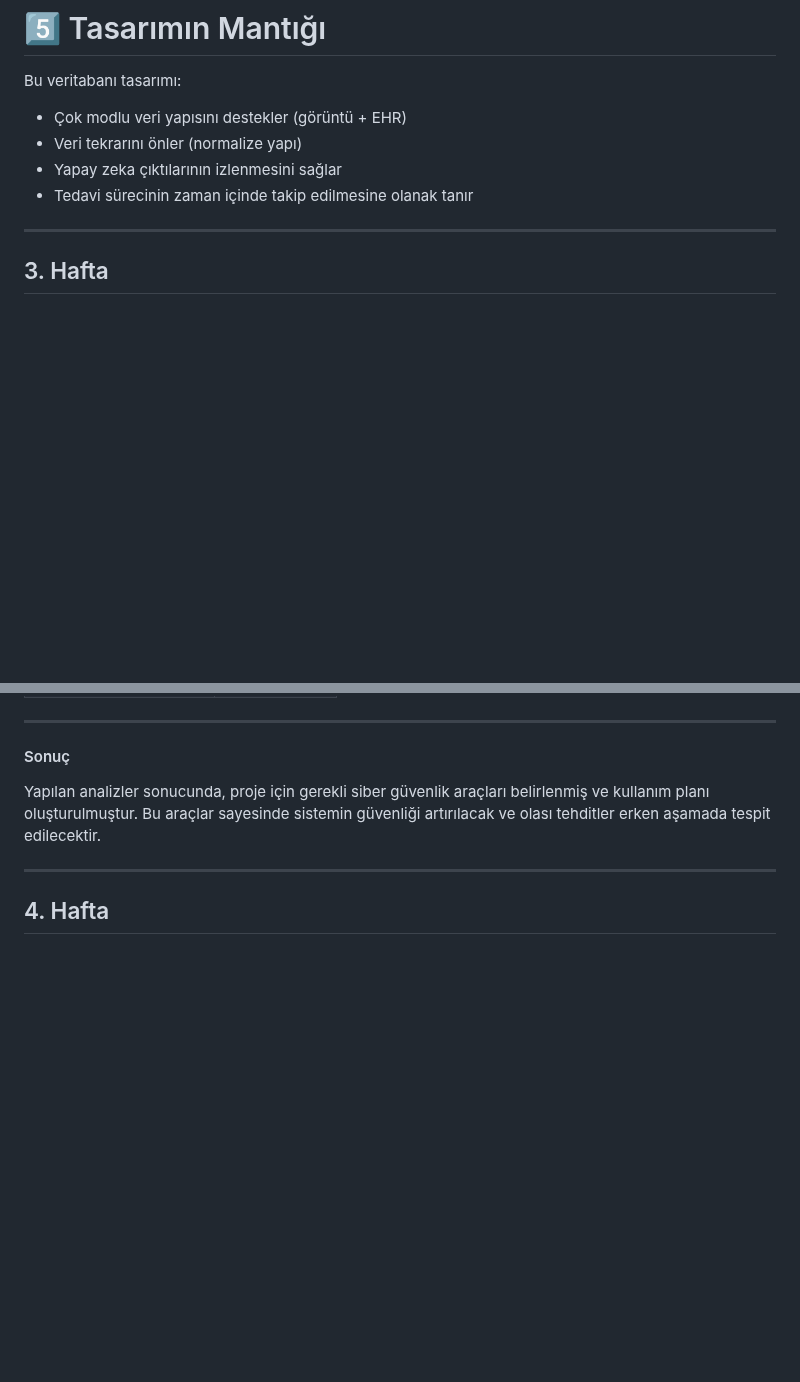
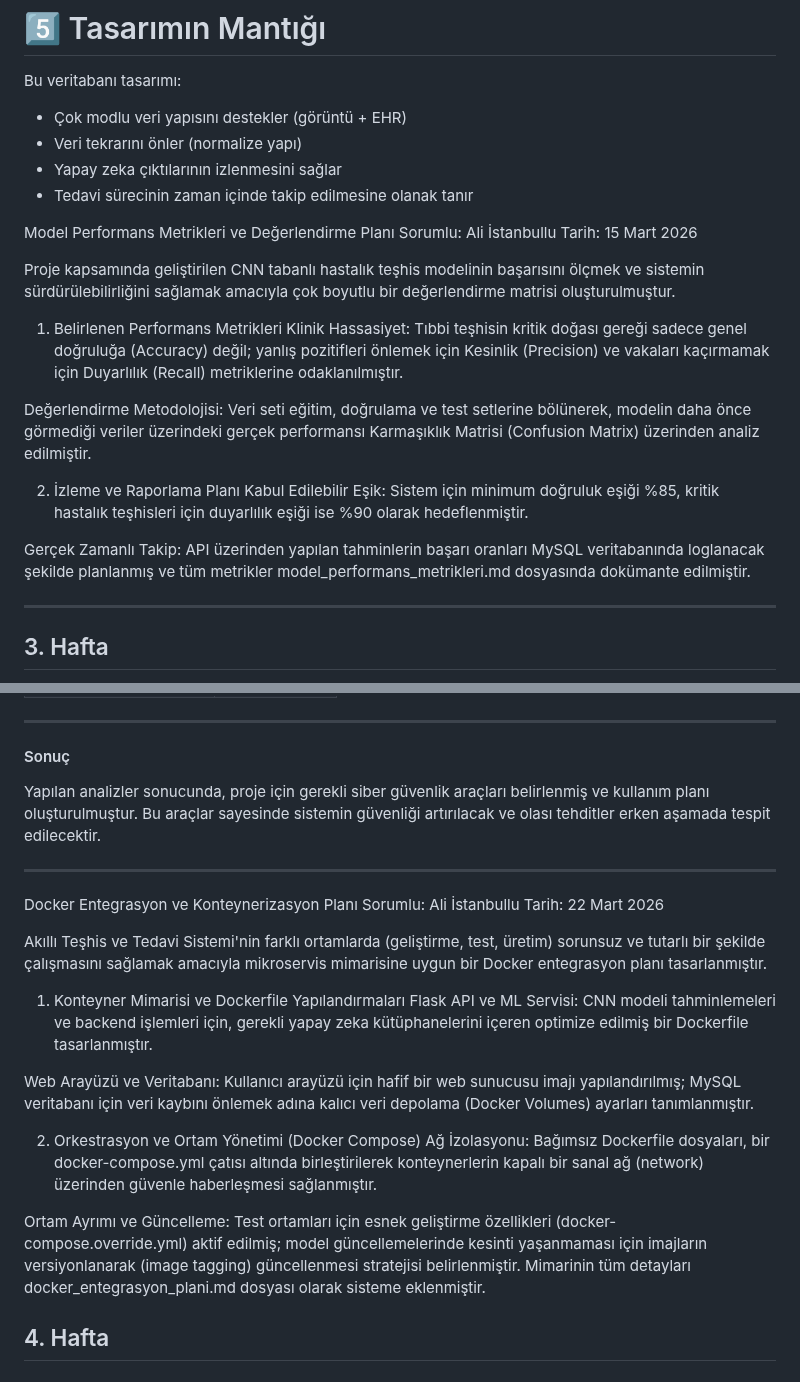
Before and after one commit to cansudesayin/akilli-teshis-ve-tedavi-sistemi, a Markdown page: projeakisi.md, 2 parts joined by grey strips. GitHub-like rendering; blank space fills up the shorter version.

```diff
--- a/projeakisi.md
+++ b/projeakisi.md
@@ -581,7 +581,21 @@ Bu veritabanı tasarımı:
 * Yapay zeka çıktılarının izlenmesini sağlar
 * Tedavi sürecinin zaman içinde takip edilmesine olanak tanır
 
+Model Performans Metrikleri ve Değerlendirme Planı
+Sorumlu: Ali İstanbullu
+Tarih: 15 Mart 2026
 
+Proje kapsamında geliştirilen CNN tabanlı hastalık teşhis modelinin başarısını ölçmek ve sistemin sürdürülebilirliğini sağlamak amacıyla çok boyutlu bir değerlendirme matrisi oluşturulmuştur.
+
+1. Belirlenen Performans Metrikleri
+Klinik Hassasiyet: Tıbbi teşhisin kritik doğası gereği sadece genel doğruluğa (Accuracy) değil; yanlış pozitifleri önlemek için Kesinlik (Precision) ve vakaları kaçırmamak için Duyarlılık (Recall) metriklerine odaklanılmıştır.
+
+Değerlendirme Metodolojisi: Veri seti eğitim, doğrulama ve test setlerine bölünerek, modelin daha önce görmediği veriler üzerindeki gerçek performansı Karmaşıklık Matrisi (Confusion Matrix) üzerinden analiz edilmiştir.
+
+2. İzleme ve Raporlama Planı
+Kabul Edilebilir Eşik: Sistem için minimum doğruluk eşiği %85, kritik hastalık teşhisleri için duyarlılık eşiği ise %90 olarak hedeflenmiştir.
+
+Gerçek Zamanlı Takip: API üzerinden yapılan tahminlerin başarı oranları MySQL veritabanında loglanacak şekilde planlanmış ve tüm metrikler model_performans_metrikleri.md dosyasında dokümante edilmiştir.
 
 -------------------------------
 ## 3. Hafta
@@ -866,6 +880,22 @@ Hastaya ait tüm klinik ve demografik bilgilerin yer aldığı kapsamlı profil
 Yapılan analizler sonucunda, proje için gerekli siber güvenlik araçları belirlenmiş ve kullanım planı oluşturulmuştur. Bu araçlar sayesinde sistemin güvenliği artırılacak ve olası tehditler erken aşamada tespit edilecektir.
 
 ---
+
+Docker Entegrasyon ve Konteynerizasyon Planı
+Sorumlu: Ali İstanbullu
+Tarih: 22 Mart 2026
+
+Akıllı Teşhis ve Tedavi Sistemi'nin farklı ortamlarda (geliştirme, test, üretim) sorunsuz ve tutarlı bir şekilde çalışmasını sağlamak amacıyla mikroservis mimarisine uygun bir Docker entegrasyon planı tasarlanmıştır.
+
+1. Konteyner Mimarisi ve Dockerfile Yapılandırmaları
+Flask API ve ML Servisi: CNN modeli tahminlemeleri ve backend işlemleri için, gerekli yapay zeka kütüphanelerini içeren optimize edilmiş bir Dockerfile tasarlanmıştır.
+
+Web Arayüzü ve Veritabanı: Kullanıcı arayüzü için hafif bir web sunucusu imajı yapılandırılmış; MySQL veritabanı için veri kaybını önlemek adına kalıcı veri depolama (Docker Volumes) ayarları tanımlanmıştır.
+
+2. Orkestrasyon ve Ortam Yönetimi (Docker Compose)
+Ağ İzolasyonu: Bağımsız Dockerfile dosyaları, bir docker-compose.yml çatısı altında birleştirilerek konteynerlerin kapalı bir sanal ağ (network) üzerinden güvenle haberleşmesi sağlanmıştır.
+
+Ortam Ayrımı ve Güncelleme: Test ortamları için esnek geliştirme özellikleri (docker-compose.override.yml) aktif edilmiş; model güncellemelerinde kesinti yaşanmaması için imajların versiyonlanarak (image tagging) güncellenmesi stratejisi belirlenmiştir. Mimarinin tüm detayları docker_entegrasyon_plani.md dosyası olarak sisteme eklenmiştir.
 
 ## 4. Hafta
 
```
